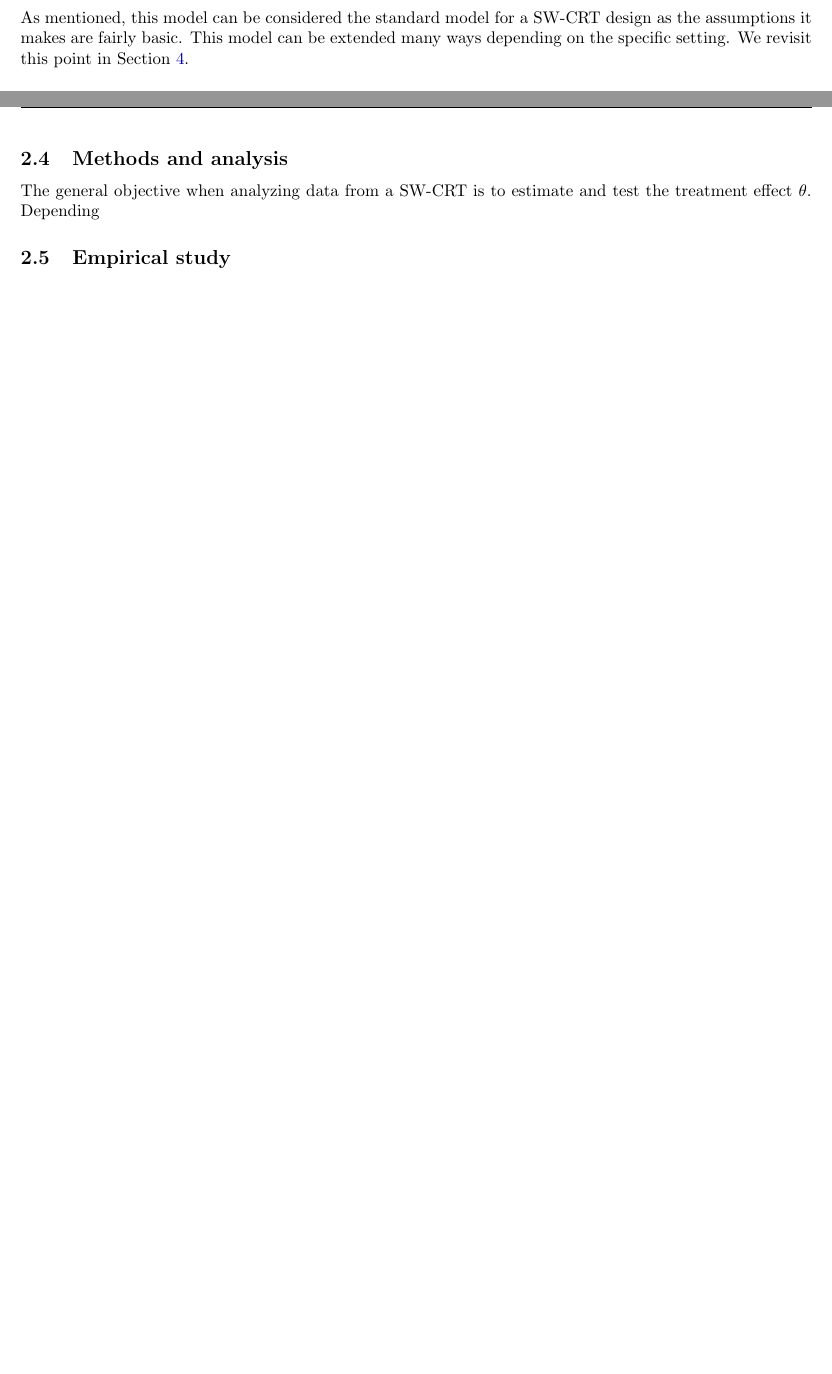
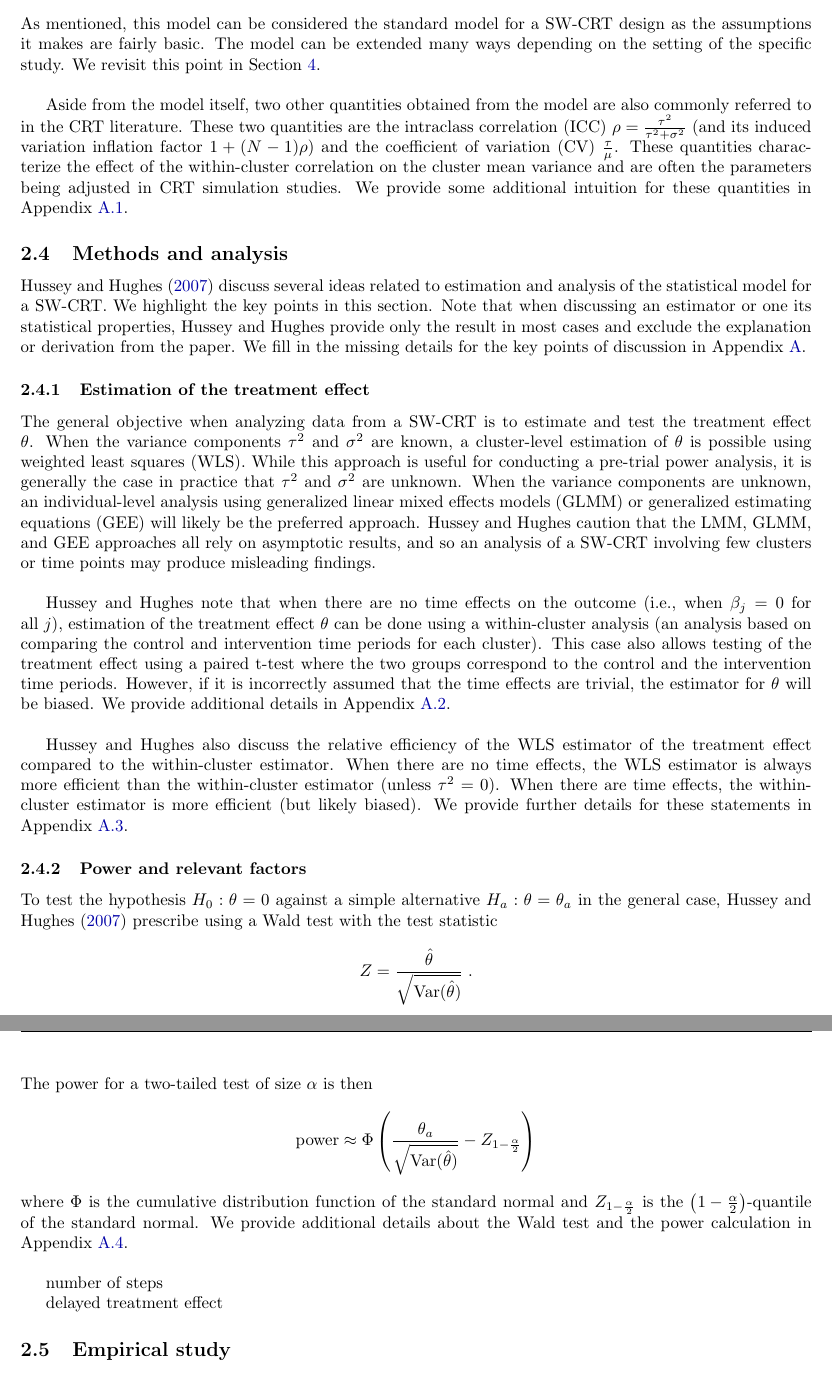
Before and after one commit to chiukenny/qp2-kenny-chiu, a LaTeX paper (Report/report.tex): two parts of pages 3 and 4 of 10 before the commit and two parts of pages 4 and 5 of 11 after it, joined at a grey line, cut so that both start at the same text, the shorter picture padded with empty space. Compiled offline with pdfLaTeX.

Commit message:
Continue methods and analysis

```diff
--- a/Report/report.tex
+++ b/Report/report.tex
@@ -138,9 +138,39 @@ where $e_{ijk}\sim N(0,\sigma^2)$ are i.i.d. noise, and a model at the cluster-l
 \[
 \barY_{ij} = \mu_{ij} + \frac{1}{N}\sum_{k=1}^Ne_{ijk} \;.
 \]
-As mentioned, this model can be considered the standard model for a SW-CRT design as the assumptions it makes are fairly basic. This model can be extended many ways depending on the specific setting. We revisit this point in Section~\ref{sec:extension}.
+As mentioned, this model can be considered the standard model for a SW-CRT design as the assumptions it makes are fairly basic. The model can be extended many ways depending on the setting of the specific study. We revisit this point in Section~\ref{sec:extension}.
+\\
+
+Aside from the model itself, two other quantities obtained from the model are also commonly referred to in the CRT literature. These two quantities are the intraclass correlation (ICC) $\rho=\frac{\tau^2}{\tau^2+\sigma^2}$ (and its induced variation inflation factor $1+(N-1)\rho$) and the coefficient of variation (CV) $\frac{\tau}{\mu}$. These quantities characterize the effect of the within-cluster correlation on the cluster mean variance and are often the parameters being adjusted in CRT simulation studies. We provide some additional intuition for these quantities in Appendix~\ref{apx:correlation}.
 
 
 \subsection{Methods and analysis}
 
-The general objective when analyzing data from a SW-CRT is to estimate and test the treatment effect $\theta$. Depending
+\textcite{Hussey:2007} discuss several ideas related to estimation and analysis of the statistical model for a SW-CRT. We highlight the key points in this section. Note that when discussing an estimator or one its statistical properties, \citeauthor{Hussey:2007} provide only the result in most cases and exclude the explanation or derivation from the paper. We fill in the missing details for the key points of discussion in Appendix~\ref{apx}.
+
+\subsubsection{Estimation of the treatment effect}
+
+The general objective when analyzing data from a SW-CRT is to estimate and test the treatment effect $\theta$. When the variance components $\tau^2$ and $\sigma^2$ are known, a cluster-level estimation of $\theta$ is possible using weighted least squares (WLS). While this approach is useful for conducting a pre-trial power analysis, it is generally the case in practice that $\tau^2$ and $\sigma^2$ are unknown. When the variance components are unknown, an individual-level analysis using generalized linear mixed effects models (GLMM) or generalized estimating equations (GEE) will likely be the preferred approach. \citeauthor{Hussey:2007} caution that the LMM, GLMM, and GEE approaches all rely on asymptotic results, and so an analysis of a SW-CRT involving few clusters or time points may produce misleading findings.
+\\
+
+\citeauthor{Hussey:2007} note that when there are no time effects on the outcome (i.e., when $\beta_j=0$ for all~$j$), estimation of the treatment effect $\theta$ can be done using a within-cluster analysis (an analysis based on comparing the control and intervention time periods for each cluster). This case also allows testing of the treatment effect using a paired t-test where the two groups correspond to the control and the intervention time periods. However, if it is incorrectly assumed that the time effects are trivial, the estimator for $\theta$ will be biased. We provide additional details in Appendix~\ref{apx:estimator}.
+\\
+
+\citeauthor{Hussey:2007} also discuss the relative efficiency of the WLS estimator of the treatment effect compared to the within-cluster estimator. When there are no time effects, the WLS estimator is always more efficient than the within-cluster estimator (unless $\tau^2=0$). When there are time effects, the within-cluster estimator is more efficient (but likely biased). We provide further details for these statements in Appendix~\ref{apx:efficiency}.
+
+\subsubsection{Power and relevant factors}
+
+To test the hypothesis $H_0:\theta=0$ against a simple alternative $H_a: \theta=\theta_a$ in the general case, \textcite{Hussey:2007} prescribe using a Wald test with the test statistic
+\[
+Z = \frac{\hat{\theta}}{\sqrt{\Var(\hat\theta)}} \;.
+\]
+The power for a two-tailed test of size $\alpha$ is then
+\[
+\text{power} \approx \Phi\left(\frac{\theta_a}{\sqrt{\Var(\hat{\theta})}} - Z_{1-\frac{\alpha}{2}}\right)
+\]
+where $\Phi$ is the cumulative distribution function of the standard normal and $Z_{1-\frac{\alpha}{2}}$ is the $\left(1-\frac{\alpha}{2}\right)$-quantile of the standard normal. We provide additional details about the Wald test and the power calculation in Appendix~\ref{apx:wald}.
+\\
+
+number of steps
+
+delayed treatment effect
```
Also changed, not shown: Report/report.pdf, Report/report.tex (101 more changed lines).
